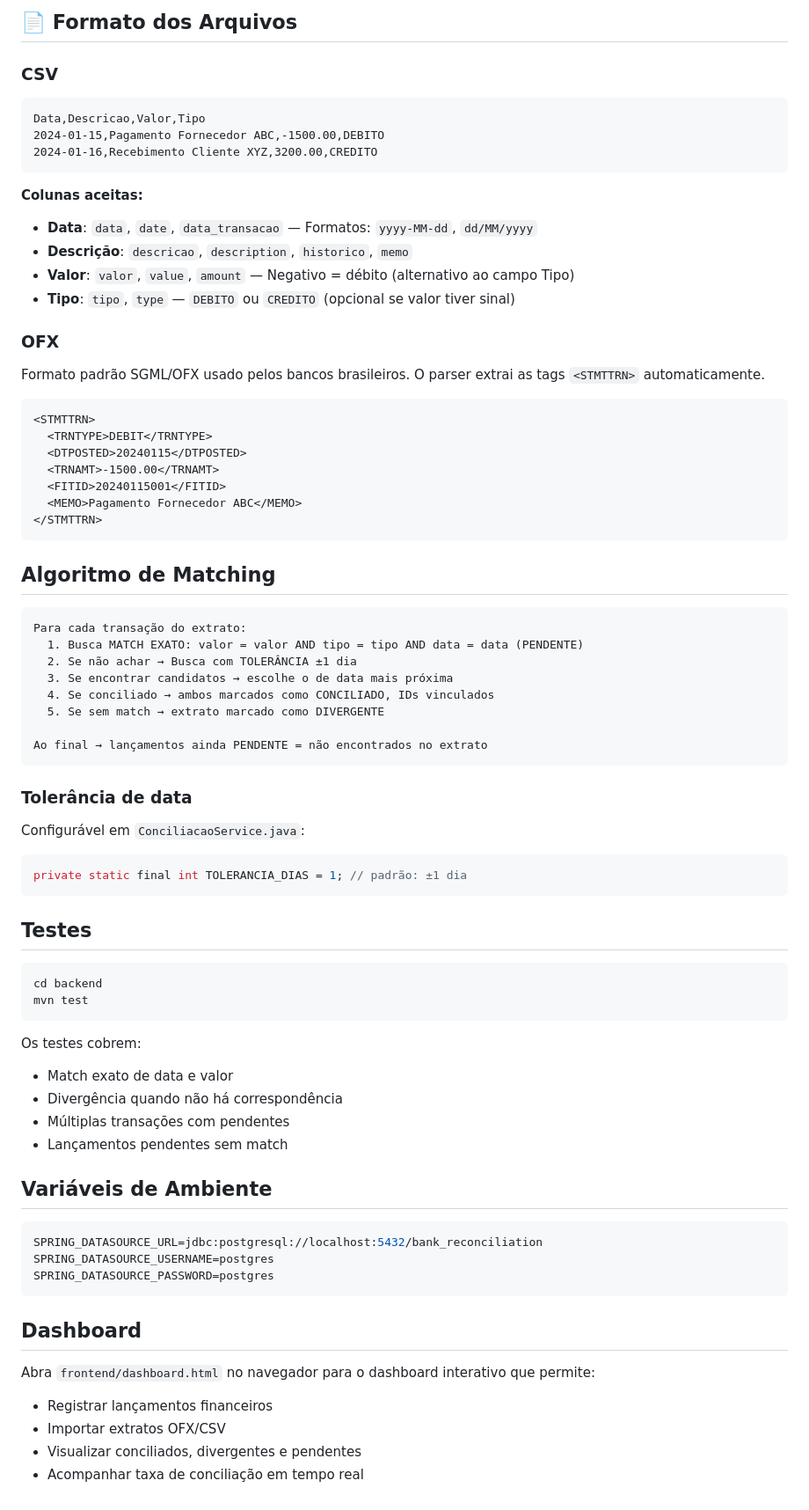
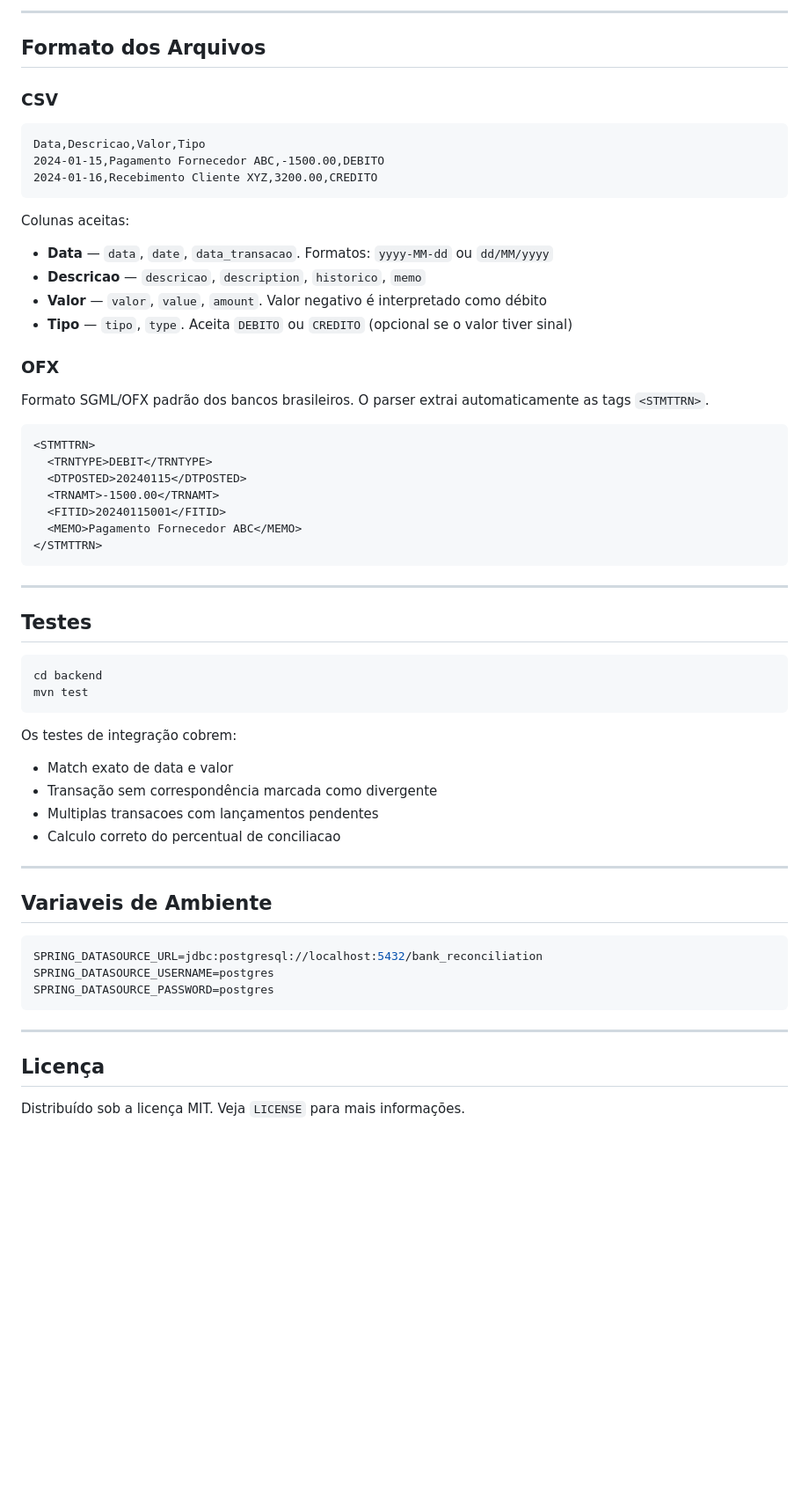
Before and after one commit to Inwtn/bank-reconciliation, a Markdown page: README.md, the part around one of its changes. Shown at 88% size. Drawn GitHub-style; blank space fills up the shorter version.

````diff
--- a/README.md
+++ b/README.md
@@ -81,21 +159,26 @@ Acesse `http://localhost:8080/api/swagger-ui` para a documentação interativa.
 
-## 📄 Formato dos Arquivos
+---
+
+## Formato dos Arquivos
 
 ### CSV
+
 ```csv
 Data,Descricao,Valor,Tipo
 2024-01-15,Pagamento Fornecedor ABC,-1500.00,DEBITO
 2024-01-16,Recebimento Cliente XYZ,3200.00,CREDITO
 ```
 
-**Colunas aceitas:**
-- **Data**: `data`, `date`, `data_transacao` — Formatos: `yyyy-MM-dd`, `dd/MM/yyyy`
-- **Descrição**: `descricao`, `description`, `historico`, `memo`
-- **Valor**: `valor`, `value`, `amount` — Negativo = débito (alternativo ao campo Tipo)
-- **Tipo**: `tipo`, `type` — `DEBITO` ou `CREDITO` (opcional se valor tiver sinal)
+Colunas aceitas:
+
+- **Data** — `data`, `date`, `data_transacao`. Formatos: `yyyy-MM-dd` ou `dd/MM/yyyy`
+- **Descricao** — `descricao`, `description`, `historico`, `memo`
+- **Valor** — `valor`, `value`, `amount`. Valor negativo é interpretado como débito
+- **Tipo** — `tipo`, `type`. Aceita `DEBITO` ou `CREDITO` (opcional se o valor tiver sinal)
 
 ### OFX
-Formato padrão SGML/OFX usado pelos bancos brasileiros. O parser extrai as tags `<STMTTRN>` automaticamente.
+
+Formato SGML/OFX padrão dos bancos brasileiros. O parser extrai automaticamente as tags `<STMTTRN>`.
 
 ```xml
 <STMTTRN>
@@ -107,39 +190,25 @@ Formato padrão SGML/OFX usado pelos bancos brasileiros. O parser extrai as tags
 </STMTTRN>
 ```
 
-##  Algoritmo de Matching
+---
 
-```
-Para cada transação do extrato:
-  1. Busca MATCH EXATO: valor = valor AND tipo = tipo AND data = data (PENDENTE)
-  2. Se não achar → Busca com TOLERÂNCIA ±1 dia
-  3. Se encontrar candidatos → escolhe o de data mais próxima
-  4. Se conciliado → ambos marcados como CONCILIADO, IDs vinculados
-  5. Se sem match → extrato marcado como DIVERGENTE
-
-Ao final → lançamentos ainda PENDENTE = não encontrados no extrato
-```
-
-### Tolerância de data
-Configurável em `ConciliacaoService.java`:
-```java
-private static final int TOLERANCIA_DIAS = 1; // padrão: ±1 dia
-```
-
-##  Testes
+## Testes
 
 ```bash
 cd backend
 mvn test
 ```
 
-Os testes cobrem:
--  Match exato de data e valor
--  Divergência quando não há correspondência
--  Múltiplas transações com pendentes
--  Lançamentos pendentes sem match
+Os testes de integração cobrem:
 
-##  Variáveis de Ambiente
+- Match exato de data e valor
+- Transação sem correspondência marcada como divergente
+- Multiplas transacoes com lançamentos pendentes
+- Calculo correto do percentual de conciliacao
+
+---
+
+## Variaveis de Ambiente
 
 ```env
 SPRING_DATASOURCE_URL=jdbc:postgresql://localhost:5432/bank_reconciliation
@@ -147,10 +216,8 @@ SPRING_DATASOURCE_USERNAME=postgres
 SPRING_DATASOURCE_PASSWORD=postgres
 ```
 
-##  Dashboard
+---
 
-Abra `frontend/dashboard.html` no navegador para o dashboard interativo que permite:
-- Registrar lançamentos financeiros
-- Importar extratos OFX/CSV
-- Visualizar conciliados, divergentes e pendentes
-- Acompanhar taxa de conciliação em tempo real
+## Licença
+
+Distribuído sob a licença MIT. Veja `LICENSE` para mais informações.
````
Also changed, not shown: other parts of README.md (+119 -41 lines).
